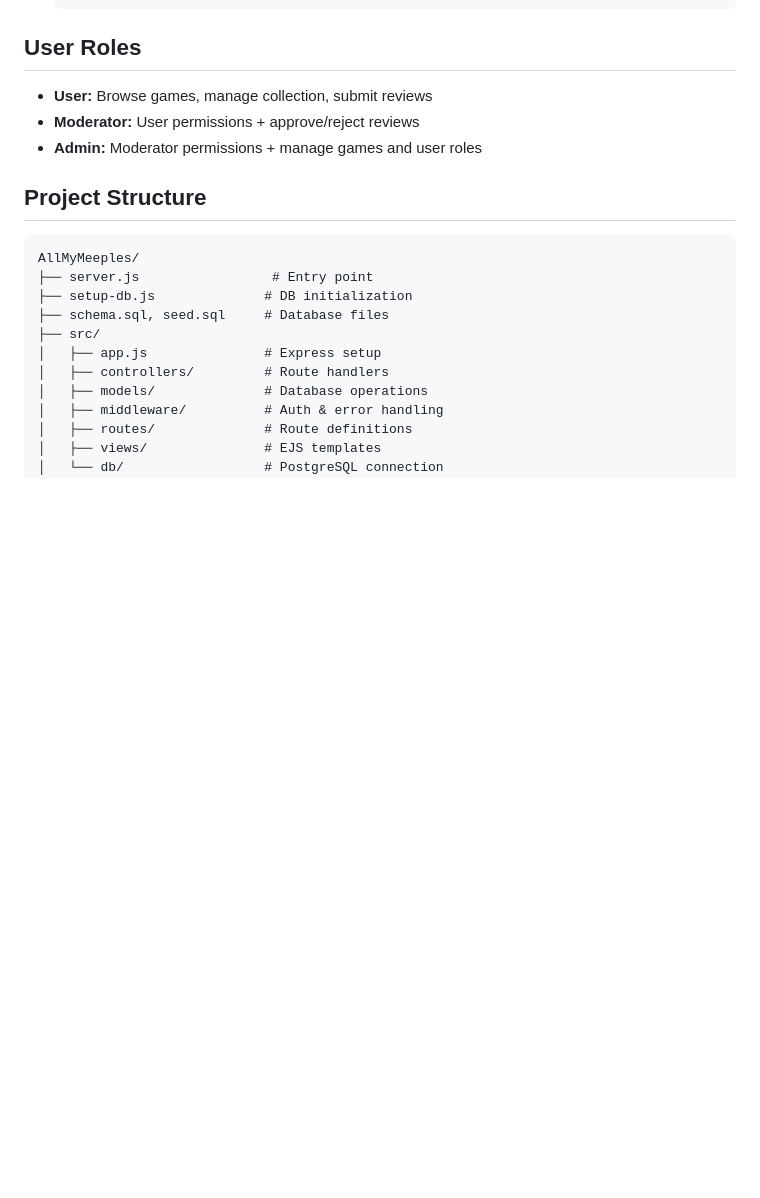
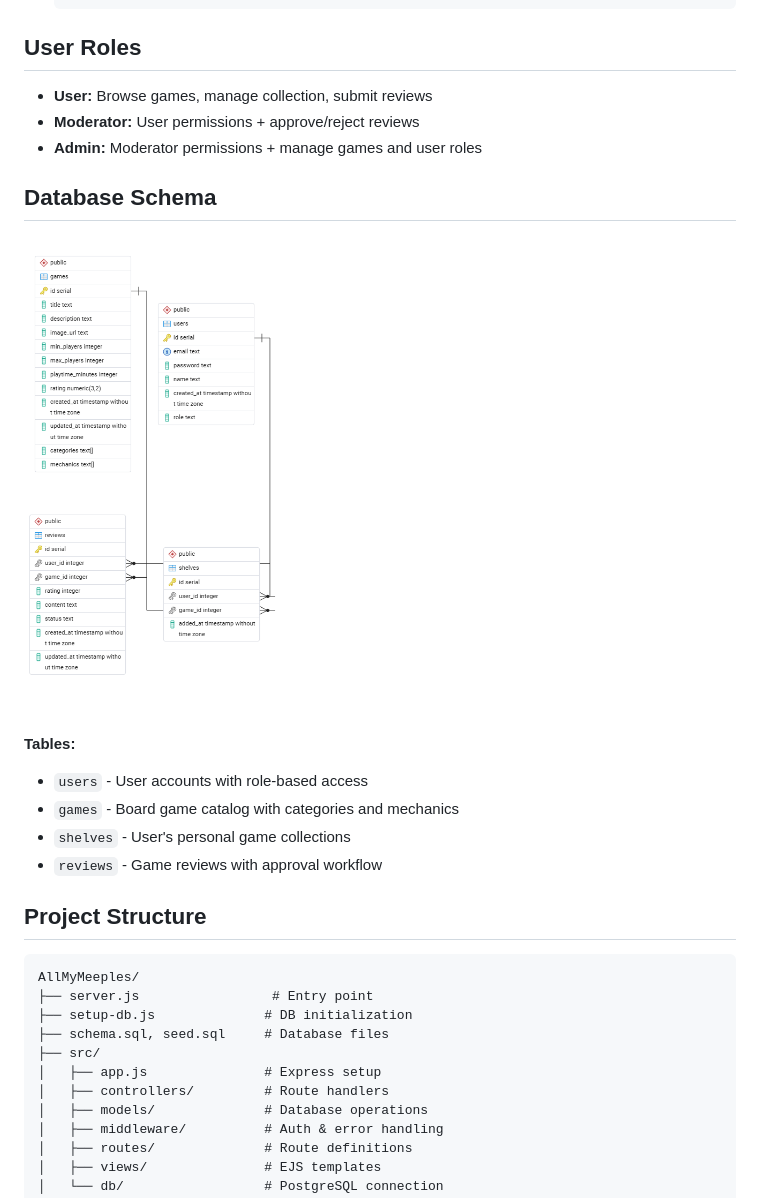
Before and after one commit to JoshZ520/AllMyMeeples, a Markdown page: README.md, the part around the change. GitHub-like rendering; pictures changed too: docs/erd.png (added); blank space fills up the shorter version.

Commit message:
Added the erd to the readme file

````diff
--- a/README.md
+++ b/README.md
@@ -59,6 +59,16 @@ Visit `http://localhost:3000`
 - **Moderator:** User permissions + approve/reject reviews
 - **Admin:** Moderator permissions + manage games and user roles
 
+## Database Schema
+
+![Entity Relationship Diagram](docs/erd.png)
+
+**Tables:**
+- `users` - User accounts with role-based access
+- `games` - Board game catalog with categories and mechanics
+- `shelves` - User's personal game collections
+- `reviews` - Game reviews with approval workflow
+
 ## Project Structure
 ```
 AllMyMeeples/
````
Also changed, not shown: 1 other file.
